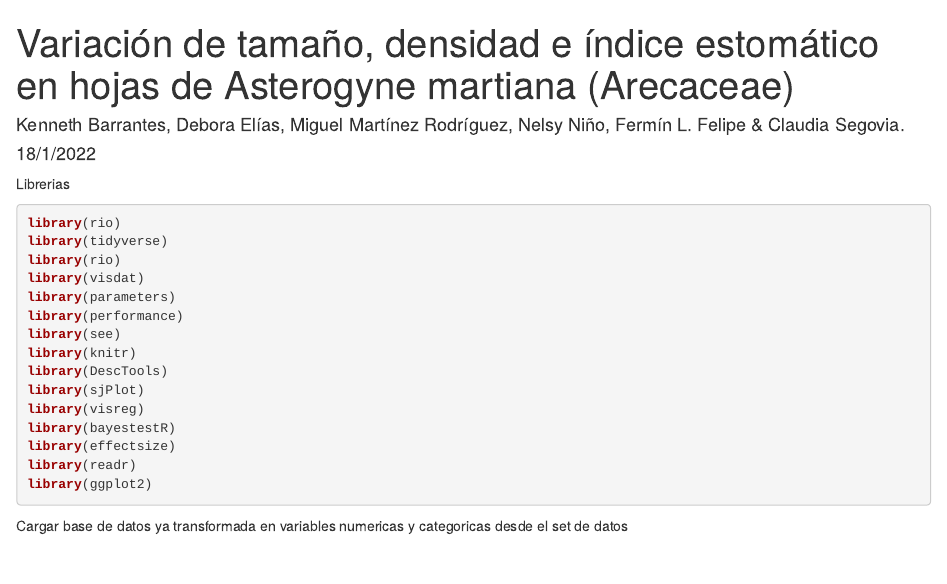
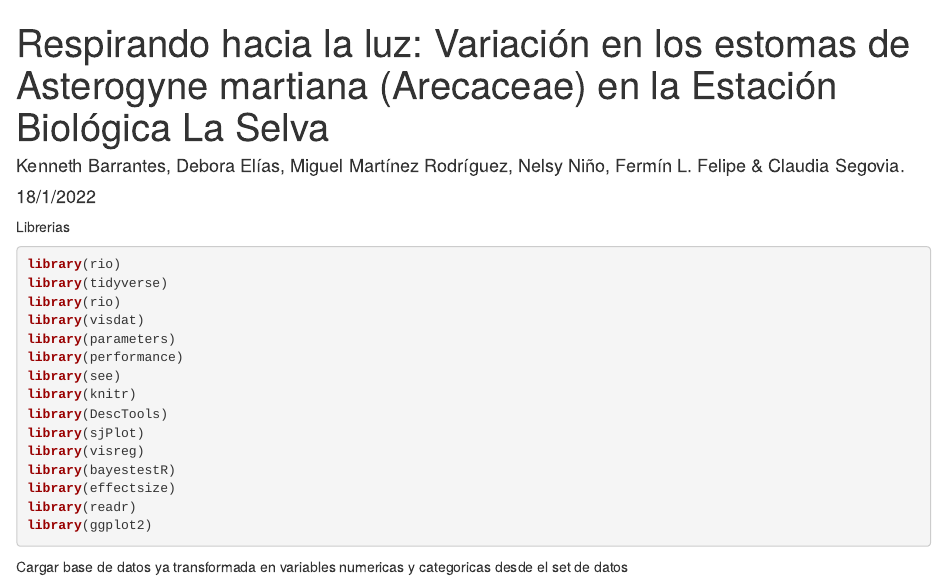
Before and after one commit to KenethBF/Estomas_Asterogyne, an R Markdown document (Analisis_estadistico.Rmd): the page in a window 1100 px wide, from its top. Rendered offline with R 4.5, knitr and Pandoc, with nearby package versions; some code elsewhere in the file could not run offline.

Commit message:
Version 2

```diff
--- a/Analisis_estadistico.Rmd
+++ b/Analisis_estadistico.Rmd
@@ -1,5 +1,5 @@
 ---
-title: "Variación de tamaño, densidad e índice estomático en hojas de Asterogyne martiana (Arecaceae)"
+title: "Respirando hacia la luz: Variación en los estomas de Asterogyne martiana (Arecaceae) en la Estación Biológica La Selva"
 author: "Kenneth Barrantes, Debora Elías, Miguel Martínez Rodríguez, Nelsy Niño, Fermín L. Felipe & Claudia Segovia."
 date: "18/1/2022"
 output: html_document
```
Also changed, not shown: .RData, Analisis_estadistico.html (added), Analisis_estadistico.Rmd (8 more changed lines), 1 other file.
